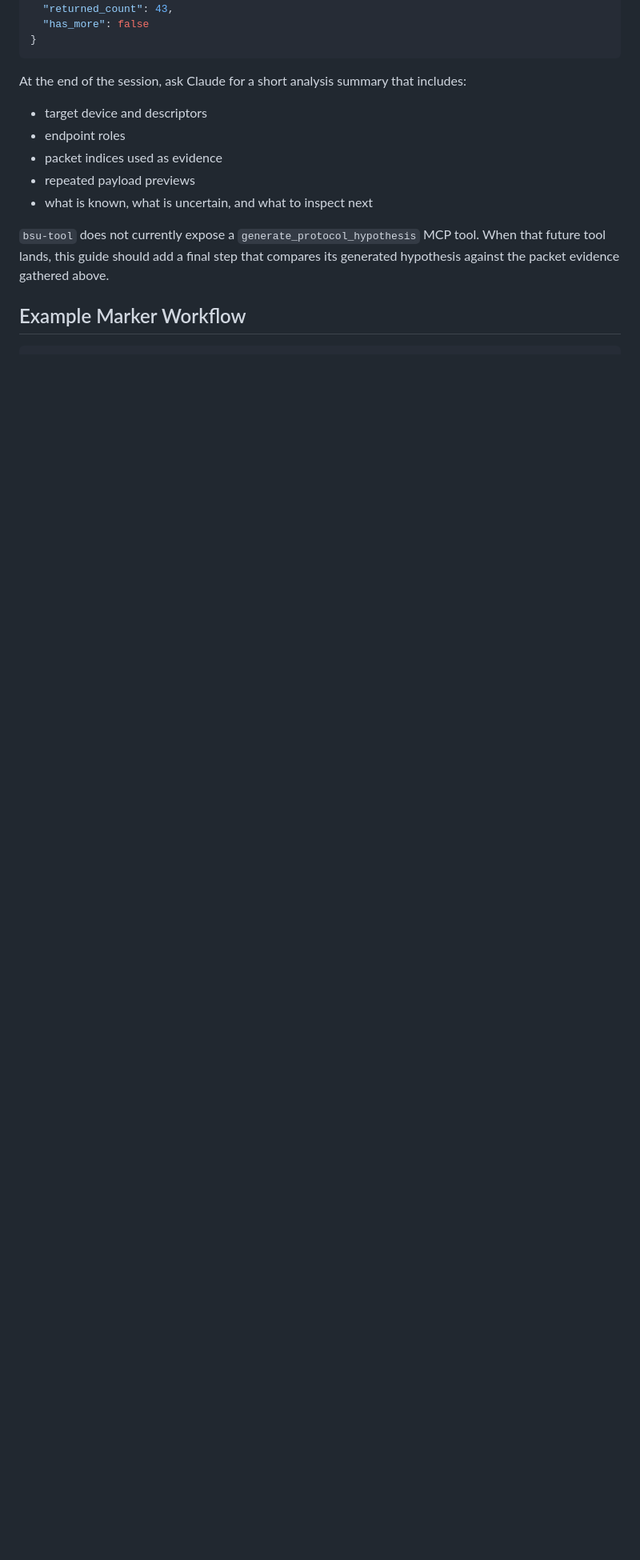
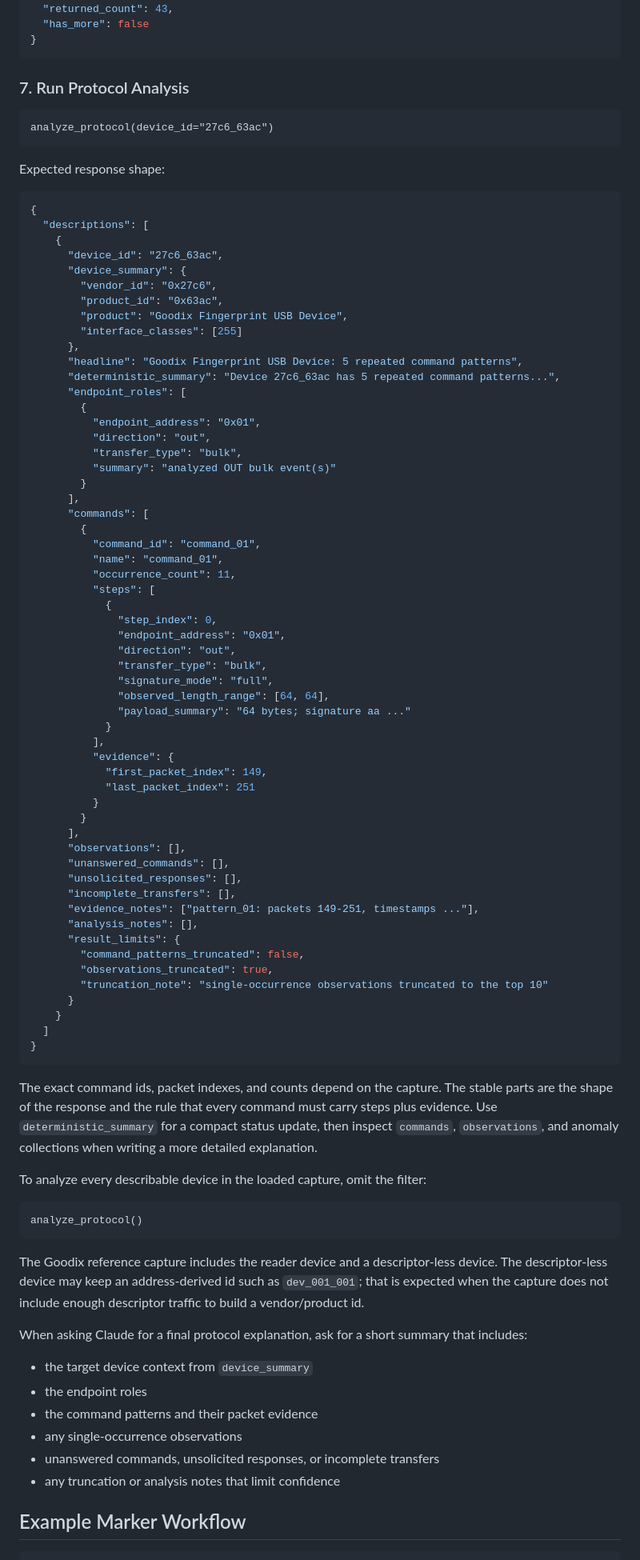
Before and after one commit to bsu-tool/bsu-tool, a Markdown page: docs/user-guide/README.md, the part around one of its changes. Shown at 80% size. Rendered like a GitHub page; blank space fills up the shorter version.

Commit message:
Update MCP user guide for protocol analysis

````diff
--- a/docs/user-guide/README.md
+++ b/docs/user-guide/README.md
@@ -562,17 +613,99 @@ Expected response shape:
 }
 ```
 
-At the end of the session, ask Claude for a short analysis summary that includes:
+### 7. Run Protocol Analysis
 
-- target device and descriptors
-- endpoint roles
-- packet indices used as evidence
-- repeated payload previews
-- what is known, what is uncertain, and what to inspect next
+```text
+analyze_protocol(device_id="27c6_63ac")
+```
 
-`bsu-tool` does not currently expose a `generate_protocol_hypothesis` MCP tool.
-When that future tool lands, this guide should add a final step that compares
-its generated hypothesis against the packet evidence gathered above.
+Expected response shape:
+
+```json
+{
+  "descriptions": [
+    {
+      "device_id": "27c6_63ac",
+      "device_summary": {
+        "vendor_id": "0x27c6",
+        "product_id": "0x63ac",
+        "product": "Goodix Fingerprint USB Device",
+        "interface_classes": [255]
+      },
+      "headline": "Goodix Fingerprint USB Device: 5 repeated command patterns",
+      "deterministic_summary": "Device 27c6_63ac has 5 repeated command patterns...",
+      "endpoint_roles": [
+        {
+          "endpoint_address": "0x01",
+          "direction": "out",
+          "transfer_type": "bulk",
+          "summary": "analyzed OUT bulk event(s)"
+        }
+      ],
+      "commands": [
+        {
+          "command_id": "command_01",
+          "name": "command_01",
+          "occurrence_count": 11,
+          "steps": [
+            {
+              "step_index": 0,
+              "endpoint_address": "0x01",
+              "direction": "out",
+              "transfer_type": "bulk",
+              "signature_mode": "full",
+              "observed_length_range": [64, 64],
+              "payload_summary": "64 bytes; signature aa ..."
+            }
+          ],
+          "evidence": {
+            "first_packet_index": 149,
+            "last_packet_index": 251
+          }
+        }
+      ],
+      "observations": [],
+      "unanswered_commands": [],
+      "unsolicited_responses": [],
+      "incomplete_transfers": [],
+      "evidence_notes": ["pattern_01: packets 149-251, timestamps ..."],
+      "analysis_notes": [],
+      "result_limits": {
+        "command_patterns_truncated": false,
+        "observations_truncated": true,
+        "truncation_note": "single-occurrence observations truncated to the top 10"
+      }
+    }
+  ]
+}
+```
+
+The exact command ids, packet indexes, and counts depend on the capture. The
+stable parts are the shape of the response and the rule that every command must
+carry steps plus evidence. Use `deterministic_summary` for a compact status
+update, then inspect `commands`, `observations`, and anomaly collections when
+writing a more detailed explanation.
+
+To analyze every describable device in the loaded capture, omit the filter:
+
+```text
+analyze_protocol()
+```
+
+The Goodix reference capture includes the reader device and a descriptor-less
+device. The descriptor-less device may keep an address-derived id such as
+`dev_001_001`; that is expected when the capture does not include enough
+descriptor traffic to build a vendor/product id.
+
+When asking Claude for a final protocol explanation, ask for a short summary
+that includes:
+
+- the target device context from `device_summary`
+- the endpoint roles
+- the command patterns and their packet evidence
+- any single-occurrence observations
+- unanswered commands, unsolicited responses, or incomplete transfers
+- any truncation or analysis notes that limit confidence
 
 ## Example Marker Workflow
 
````
Also changed, not shown: other parts of docs/user-guide/README.md (+78 -16 lines).
